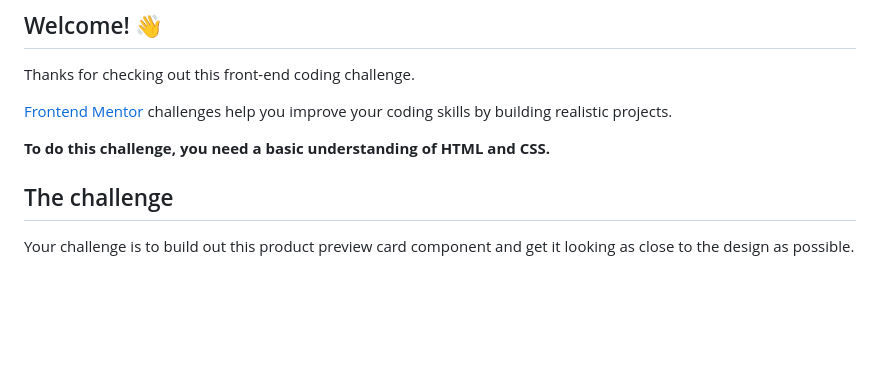
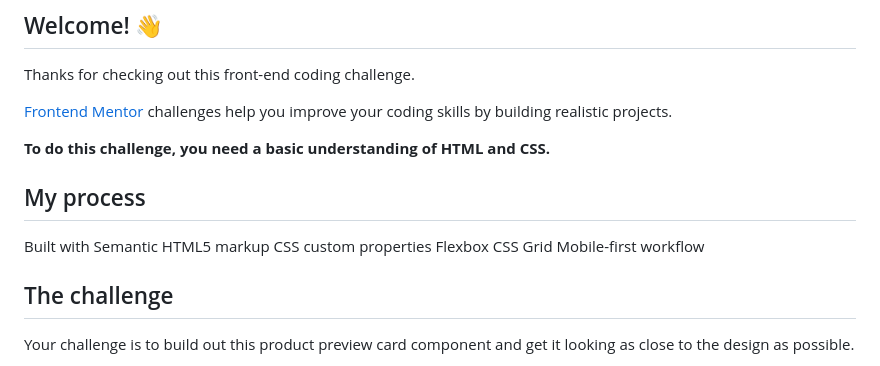
Before and after one commit to Psargar616/product-card, a Markdown page: README.md, the part around the change. GitHub-like rendering; blank space fills up the shorter version.

```diff
--- a/README.md
+++ b/README.md
@@ -9,6 +9,14 @@ Thanks for checking out this front-end coding challenge.
 [Frontend Mentor](https://www.frontendmentor.io) challenges help you improve your coding skills by building realistic projects.
 
 **To do this challenge, you need a basic understanding of HTML and CSS.**
+
+## My process
+Built with
+Semantic HTML5 markup
+CSS custom properties
+Flexbox
+CSS Grid
+Mobile-first workflow
 
 ## The challenge
 
```
